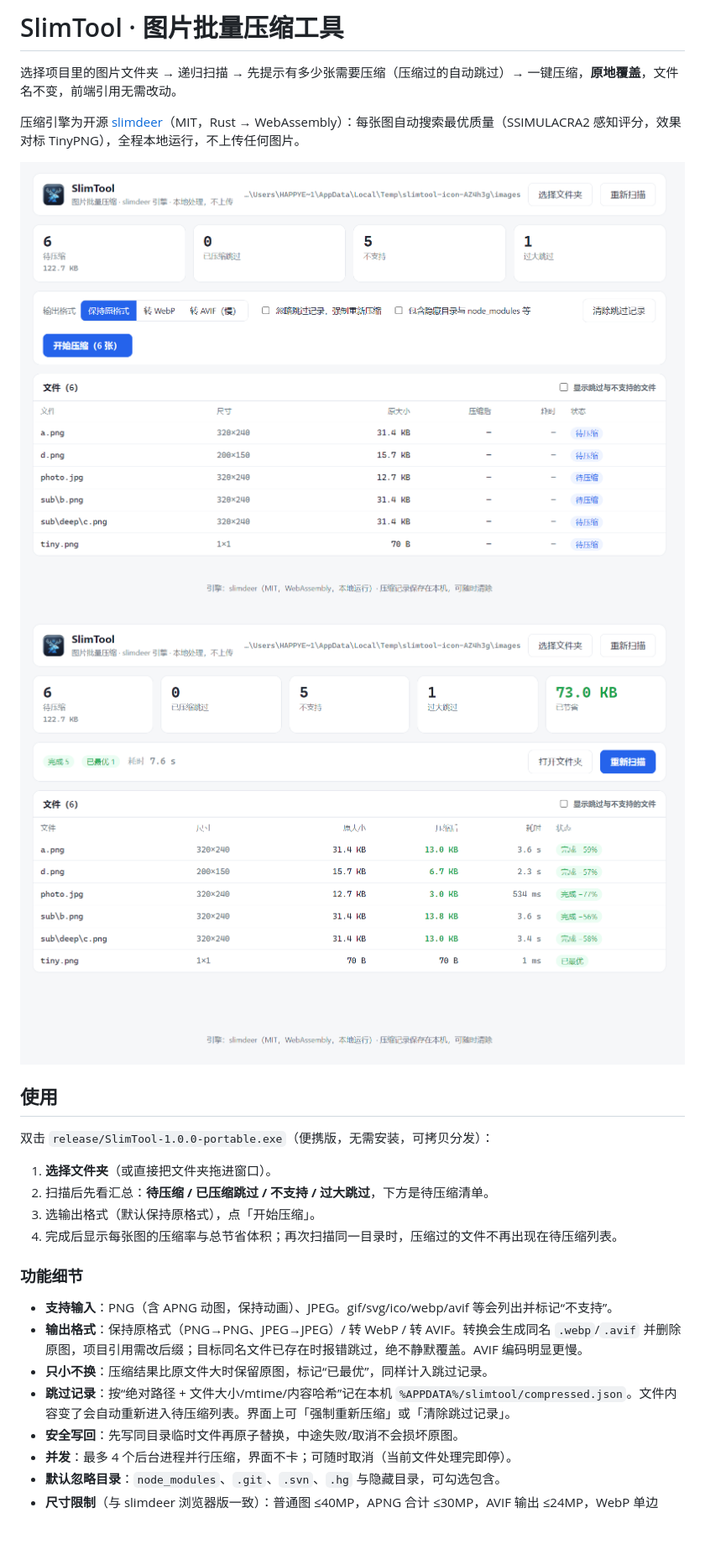
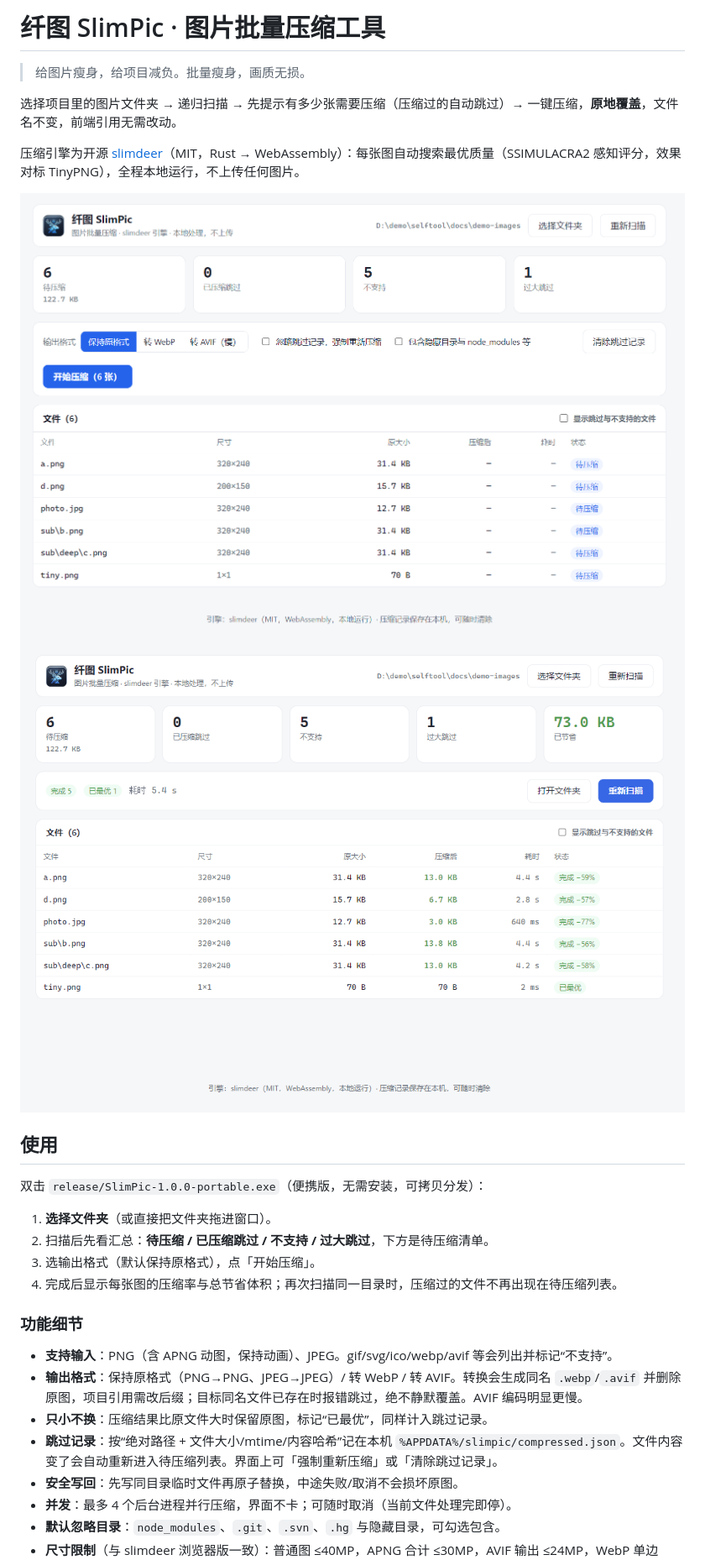
Before and after one commit to BaimingZhu/slimpic, a Markdown page: README.md, the part around one of its changes. Shown at 84% size. GitHub-like rendering; pictures changed too: docs/screenshot-done.png, docs/screenshot-review.png; blank space fills up the shorter version.

Commit message:
Rename SlimTool to SlimPic (纤图): app title, package name, build artifacts, README and screenshots

```diff
--- a/README.md
+++ b/README.md
@@ -1,4 +1,6 @@
-# SlimTool · 图片批量压缩工具
+# 纤图 SlimPic · 图片批量压缩工具
+
+> 给图片瘦身，给项目减负。批量瘦身，画质无损。
 
 选择项目里的图片文件夹 → 递归扫描 → 先提示有多少张需要压缩（压缩过的自动跳过）→ 一键压缩，**原地覆盖**，文件名不变，前端引用无需改动。
 
@@ -9,7 +11,7 @@
 
 ## 使用
 
-双击 `release/SlimTool-1.0.0-portable.exe`（便携版，无需安装，可拷贝分发）：
+双击 `release/SlimPic-1.0.0-portable.exe`（便携版，无需安装，可拷贝分发）：
 
 1. **选择文件夹**（或直接把文件夹拖进窗口）。
 2. 扫描后先看汇总：**待压缩 / 已压缩跳过 / 不支持 / 过大跳过**，下方是待压缩清单。
@@ -21,7 +23,7 @@
 - **支持输入**：PNG（含 APNG 动图，保持动画）、JPEG。gif/svg/ico/webp/avif 等会列出并标记“不支持”。
 - **输出格式**：保持原格式（PNG→PNG、JPEG→JPEG）/ 转 WebP / 转 AVIF。转换会生成同名 `.webp`/`.avif` 并删除原图，项目引用需改后缀；目标同名文件已存在时报错跳过，绝不静默覆盖。AVIF 编码明显更慢。
 - **只小不换**：压缩结果比原文件大时保留原图，标记“已最优”，同样计入跳过记录。
-- **跳过记录**：按“绝对路径 + 文件大小/mtime/内容哈希”记在本机 `%APPDATA%/slimtool/compressed.json`。文件内容变了会自动重新进入待压缩列表。界面上可「强制重新压缩」或「清除跳过记录」。
+- **跳过记录**：按“绝对路径 + 文件大小/mtime/内容哈希”记在本机 `%APPDATA%/slimpic/compressed.json`。文件内容变了会自动重新进入待压缩列表。界面上可「强制重新压缩」或「清除跳过记录」。
 - **安全写回**：先写同目录临时文件再原子替换，中途失败/取消不会损坏原图。
 - **并发**：最多 4 个后台进程并行压缩，界面不卡；可随时取消（当前文件处理完即停）。
 - **默认忽略目录**：`node_modules`、`.git`、`.svn`、`.hg` 与隐藏目录，可勾选包含。
```
Also changed, not shown: other parts of README.md (+3 -3 lines), docs/screenshot-pick.png, 7 other files.
